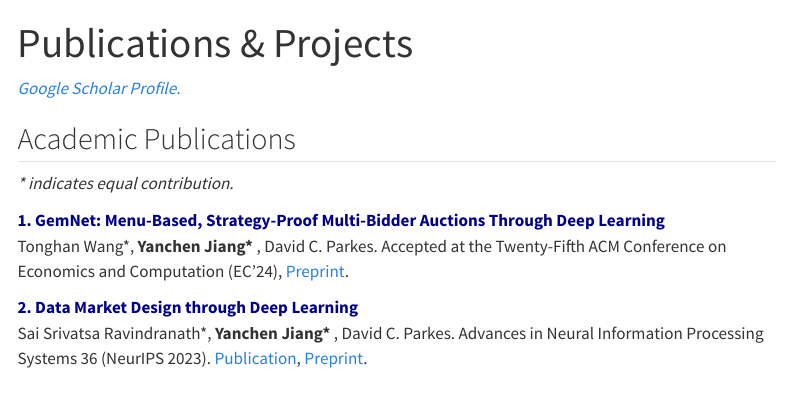
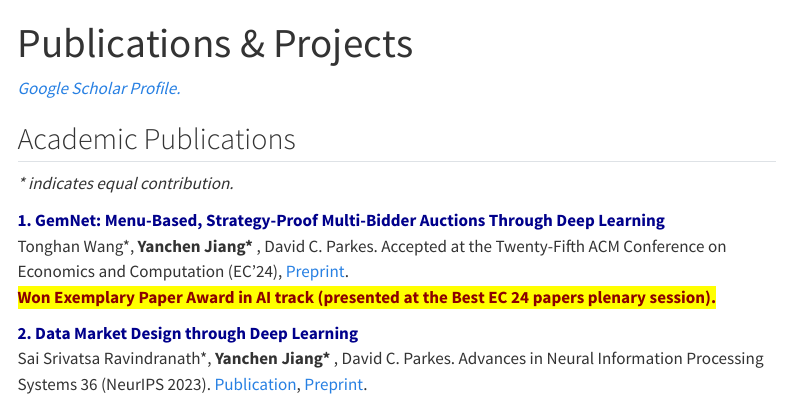
Before and after one commit to yanchenjiang/yanchenjiang.github.io, a Quarto document (publications.qmd): the page in a window 1100 px wide, from its top. Rendered offline with R 4.5, knitr and Pandoc in place of Quarto, with nearby package versions; menus at the side of the page are left out.

Commit message:
add EC award

```diff
--- a/publications.qmd
+++ b/publications.qmd
@@ -10,7 +10,7 @@
 *\* indicates equal contribution.*
 
 **<span style="color:darkblue">1. GemNet: Menu-Based, Strategy-Proof Multi-Bidder Auctions Through Deep Learning</span>** <br>
-Tonghan Wang\*, **Yanchen Jiang\* **, David C. Parkes. Accepted at the Twenty-Fifth ACM Conference on Economics and Computation (EC'24), [Preprint ](https://arxiv.org/abs/2406.07428).
+Tonghan Wang\*, **Yanchen Jiang\* **, David C. Parkes. Accepted at the Twenty-Fifth ACM Conference on Economics and Computation (EC'24), [Preprint ](https://arxiv.org/abs/2406.07428). <br> **<span style="color:darkred;background-color: yellow"> Won Exemplary Paper Award in AI track (presented at the Best EC 24 papers plenary session). </span>**
 
 **<span style="color:darkblue">2. Data Market Design through Deep Learning</span>** <br>
 Sai Srivatsa Ravindranath\*, **Yanchen Jiang\* **, David C. Parkes. Advances in Neural Information Processing Systems 36 (NeurIPS 2023). [Publication](https://proceedings.neurips.cc/paper_files/paper/2023/hash/1577ea3eaf8dacb99f64e4496c3ecddf-Abstract-Conference.html),  [Preprint ](https://arxiv.org/abs/2310.20096).
```
Also changed, not shown: docs/search.json, 2 other files.
